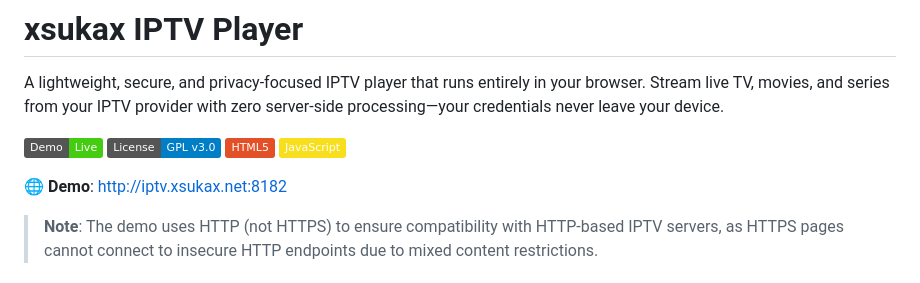
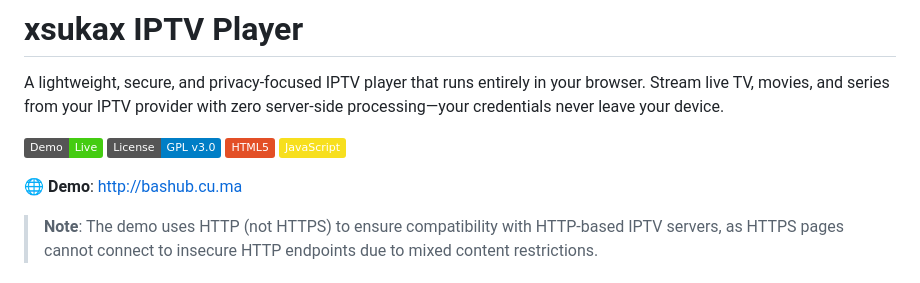
Before and after one commit to xsukax/xsukax-IPTV-Player, a Markdown page: README.md, the part around the change. Drawn GitHub-style; badges without logos.

Commit message:
Change demo link in README
Updated demo link in README from iptv.xsukax.net to bashub.cu.ma.

```diff
--- a/README.md
+++ b/README.md
@@ -7,7 +7,7 @@ A lightweight, secure, and privacy-focused IPTV player that runs entirely in you
 [![HTML5](https://img.shields.io/badge/HTML5-E34F26?logo=html5&logoColor=white)](https://html.spec.whatwg.org/)
 [![JavaScript](https://img.shields.io/badge/JavaScript-F7DF1E?logo=javascript&logoColor=black)](https://developer.mozilla.org/en-US/docs/Web/JavaScript)
 
-🌐 **Demo**: [http://iptv.xsukax.net:8182](http://iptv.xsukax.net:8182)
+🌐 **Demo**: [http://bashub.cu.ma](http://bashub.cu.ma)
 
 > **Note**: The demo uses HTTP (not HTTPS) to ensure compatibility with HTTP-based IPTV servers, as HTTPS pages cannot connect to insecure HTTP endpoints due to mixed content restrictions.
 
```
